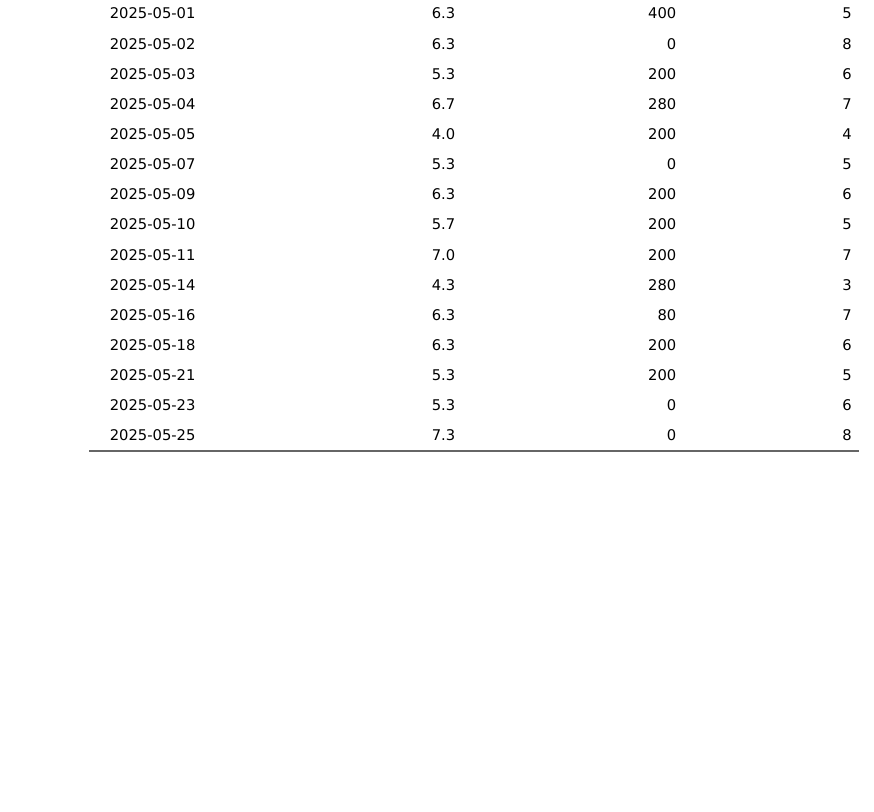
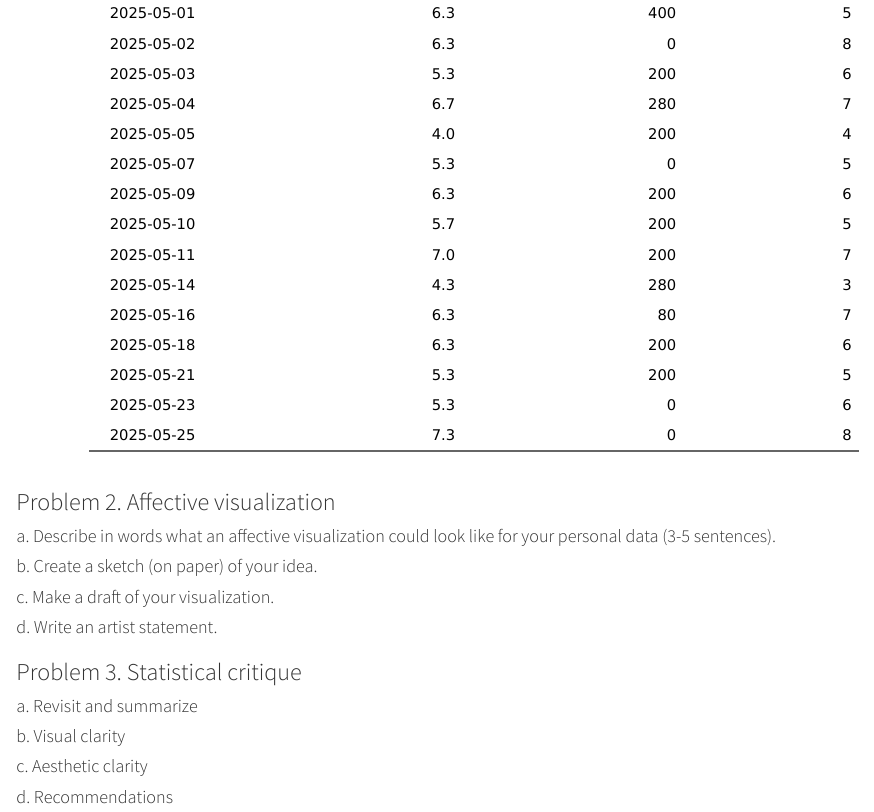
Before and after one commit to tboggs1219/ENVS-193DS_homework-03, a Quarto document (code/hw 3.qmd): the page in a window 1100 px wide, from 2760 px down. Rendered offline with R 4.5, knitr and Pandoc in place of Quarto, with nearby package versions; code that draws random numbers runs with fixed seeds of ours; column names are cleaned by a stand-in for the janitor package.

Commit message:
prefilling assignment headings

````diff
--- a/code/hw 3.qmd
+++ b/code/hw 3.qmd
@@ -100,3 +100,23 @@ flextable(data_clean) %>%
   autofit()
 
 ```
+
+### Problem 2. Affective visualization
+
+#### a. Describe in words what an affective visualization could look like for your personal data (3-5 sentences).
+
+#### b. Create a sketch (on paper) of your idea.
+
+#### c. Make a draft of your visualization.
+
+#### d. Write an artist statement.
+
+### Problem 3. Statistical critique
+
+#### a. Revisit and summarize
+
+#### b. Visual clarity
+
+#### c. Aesthetic clarity
+
+#### d. Recommendations
````
